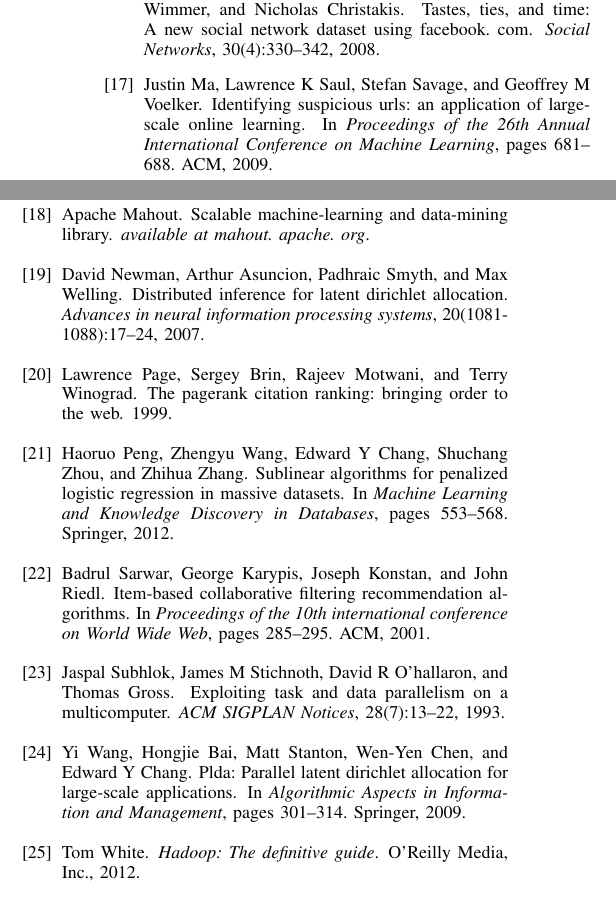
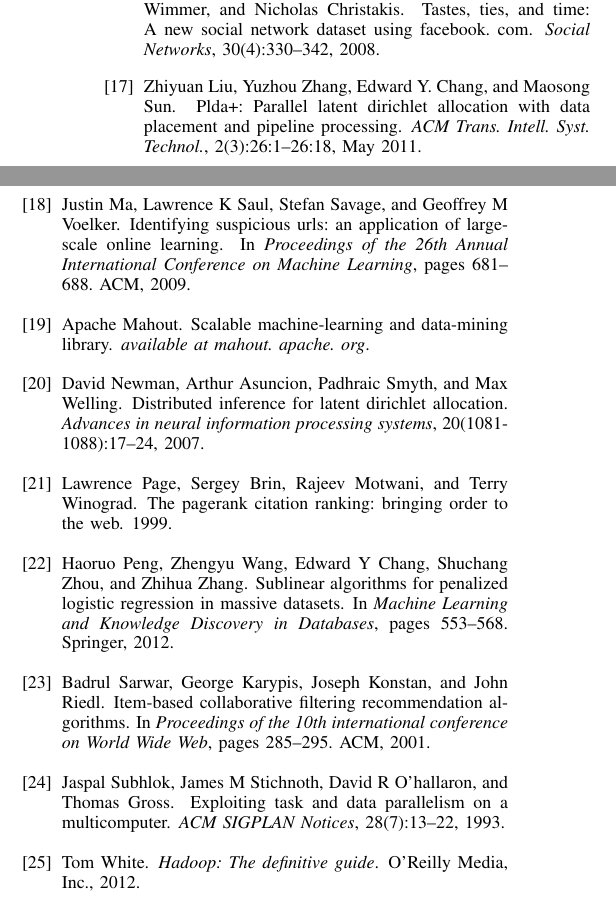
Before and after one commit to penghaoruo/sublinear-draft, a LaTeX paper (draft.tex, which reads mlpaper.bib): two parts of the columns of page 9 of 9, joined at a grey line, cut so that both start at the same text. The pictures show the PDF file Learning-for-Logistic-Regression-Model-in-Parallel.pdf that the author committed with the source.

Commit message:
final edtion on conclusion and citation

```diff
--- a/mlpaper.bib
+++ b/mlpaper.bib
@@ -386,3 +386,2 @@
+  Volume={20},
   pages={213--230},
-  year={2011},
-  publisher={Springer}
@@ -393,4 +391,13 @@
-  booktitle={Algorithmic Aspects in Information and Management},
-  pages={301--314},
-  year={2009},
-  publisher={Springer}
+@article{Liu:2011:PPL:1961189.1961198,
+  author = {Liu, Zhiyuan and Zhang, Yuzhou and Chang, Edward Y. and Sun, Maosong},
+  title = {PLDA+: Parallel latent dirichlet allocation with data placement and pipeline processing},
+  journal = {ACM Trans. Intell. Syst. Technol.},
+  issue_date = {April 2011},
+  volume = {2},
+  number = {3},
+  month = may,
+  year = {2011},
+  issn = {2157-6904},
+  pages = {26:1--26:18},
+  articleno = {26},
+  numpages = {18},
@@ -397,3 +407,6 @@
+  publisher = {ACM},
+  address = {New York, NY, USA},
+  keywords = {Gibbs sampling, Topic models, distributed parallel computations, latent Dirichlet allocation},
 }
 @article{le2011building,
   title={Building high-level features using large scale unsupervised learning},
```
Also changed, not shown: draft.tex (+3 -3 lines), Learning-for-Logistic-Regression-Model-in-Parallel.pdf, draft.bbl, mlpaper.bib (14 more changed lines), 3 other files.
